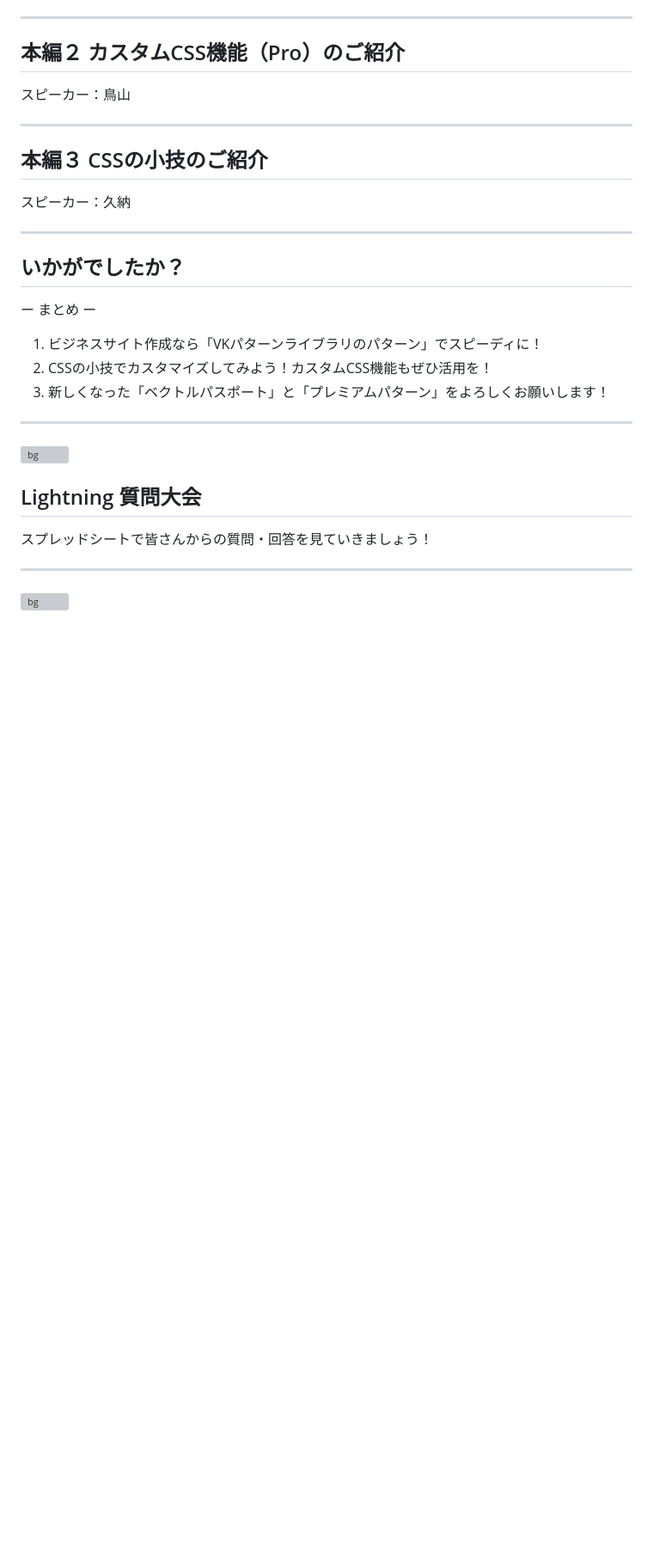
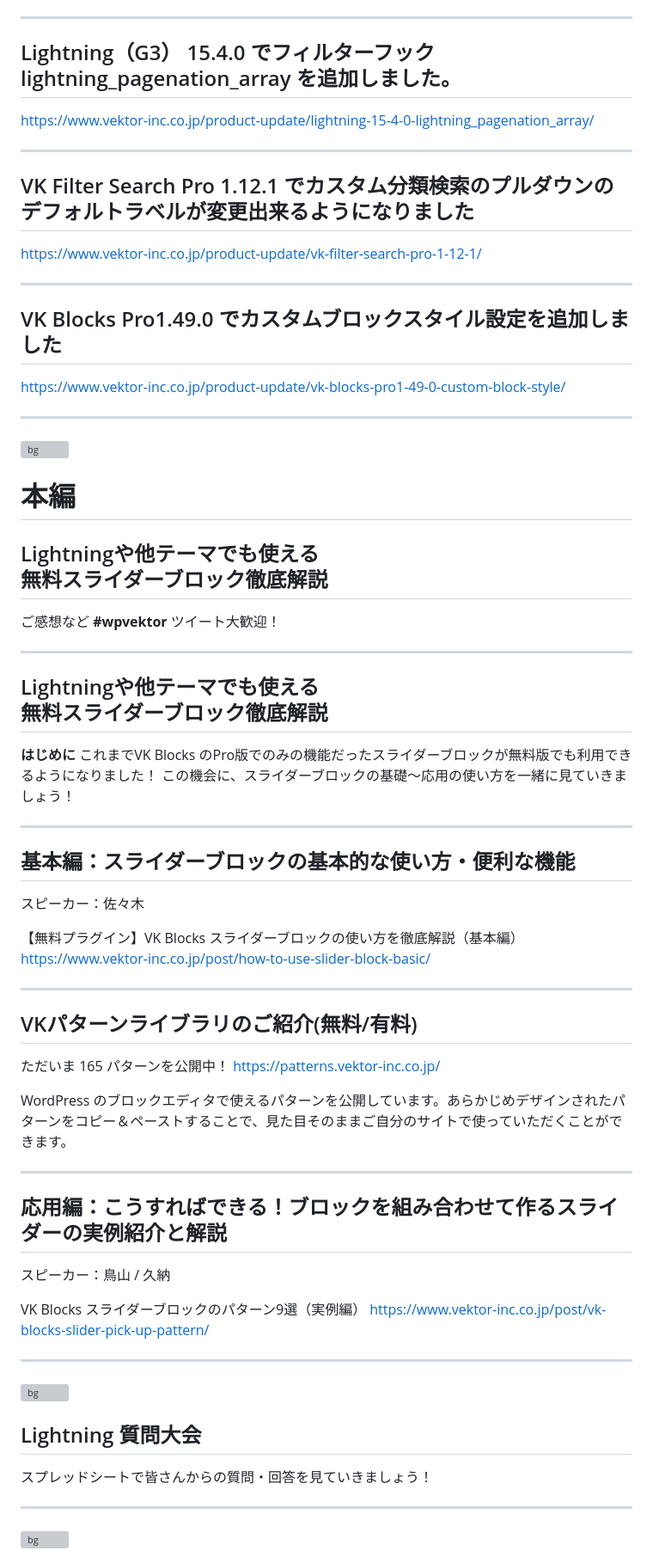
Before and after one commit to vektor-inc/slide, a Markdown page: template_seminar.md, the part around the change printed below. Shown: that part at 86% size. Rendered like a GitHub page; blank space fills up the shorter version; grey boxes are pictures that could not be loaded.

```diff
--- a/template_seminar.md
+++ b/template_seminar.md
@@ -178,22 +128,64 @@ https://docs.google.com/spreadsheets/d/1Yvk3AN4pWn2tjL7DBe0HZm4OvvWOWhfp9ub76bAj
 
 ---
-## 本編２ カスタムCSS機能（Pro）のご紹介
 
-スピーカー：鳥山
+## Lightning（G3） 15.4.0 でフィルターフックlightning_pagenation_array を追加しました。
+https://www.vektor-inc.co.jp/product-update/lightning-15-4-0-lightning_pagenation_array/
 
 ---
-## 本編３ CSSの小技のご紹介
 
-スピーカー：久納
+## VK Filter Search Pro 1.12.1 でカスタム分類検索のプルダウンのデフォルトラベルが変更出来るようになりました
+https://www.vektor-inc.co.jp/product-update/vk-filter-search-pro-1-12-1/
 
 ---
-## いかがでしたか？
 
-ー まとめ ー
+## VK Blocks Pro1.49.0 でカスタムブロックスタイル設定を追加しました
+https://www.vektor-inc.co.jp/product-update/vk-blocks-pro1-49-0-custom-block-style/
 
-1. ビジネスサイト作成なら「VKパターンライブラリのパターン」でスピーディに！
-2. CSSの小技でカスタマイズしてみよう！カスタムCSS機能もぜひ活用を！
-3. 新しくなった「ベクトルパスポート」と「プレミアムパターン」をよろしくお願いします！
+
+---
+
+<!-- _class: title-chapter  -->
+<!-- _paginate: false  -->
+![bg](themes/vk-slide/images/vws_title_01_lightgray.svg)
+
+# 本編
+
+## Lightningや他テーマでも使える<br>無料スライダーブロック徹底解説
+
+ご感想など **#wpvektor** ツイート大歓迎！
+
+---
+## Lightningや他テーマでも使える<br>無料スライダーブロック徹底解説
+
+__はじめに__
+これまでVK Blocks のPro版でのみの機能だったスライダーブロックが無料版でも利用できるようになりました！
+この機会に、スライダーブロックの基礎〜応用の使い方を一緒に見ていきましょう！
+
+---
+
+## 基本編：スライダーブロックの基本的な使い方・便利な機能
+
+スピーカー：佐々木
+
+【無料プラグイン】VK Blocks スライダーブロックの使い方を徹底解説（基本編）
+https://www.vektor-inc.co.jp/post/how-to-use-slider-block-basic/
+
+---
+## VKパターンライブラリのご紹介(無料/有料)
+
+ただいま 165 パターンを公開中！
+https://patterns.vektor-inc.co.jp/
+
+WordPress のブロックエディタで使えるパターンを公開しています。あらかじめデザインされたパターンをコピー＆ペーストすることで、見た目そのままご自分のサイトで使っていただくことができます。
+
+---
+
+## 応用編：こうすればできる！ブロックを組み合わせて作るスライダーの実例紹介と解説
+
+スピーカー：鳥山 / 久納
+
+VK Blocks スライダーブロックのパターン9選（実例編）
+https://www.vektor-inc.co.jp/post/vk-blocks-slider-pick-up-pattern/
 
 
 ---
```
Also changed, not shown: other parts of template_seminar.md (+38 -74 lines).
